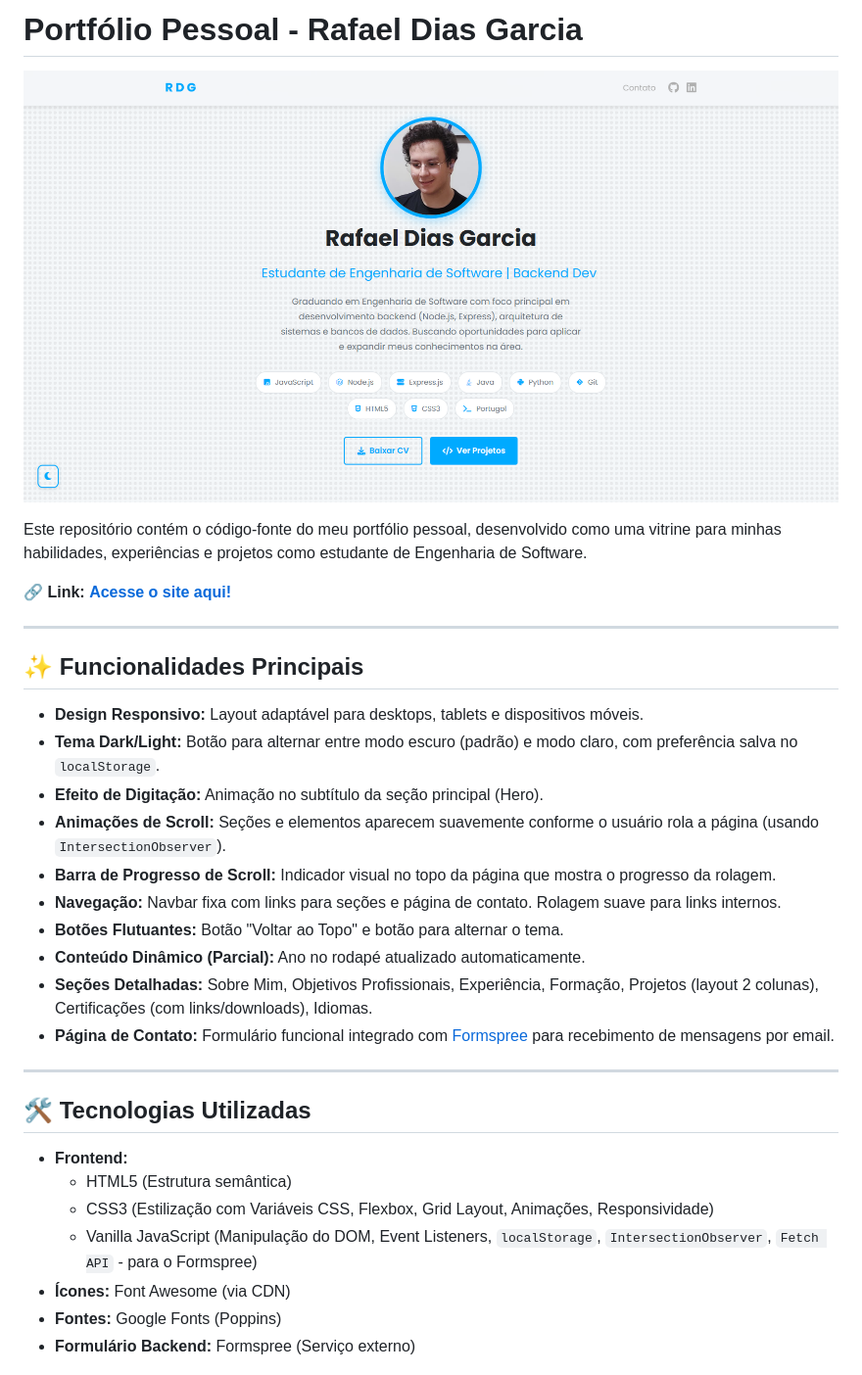
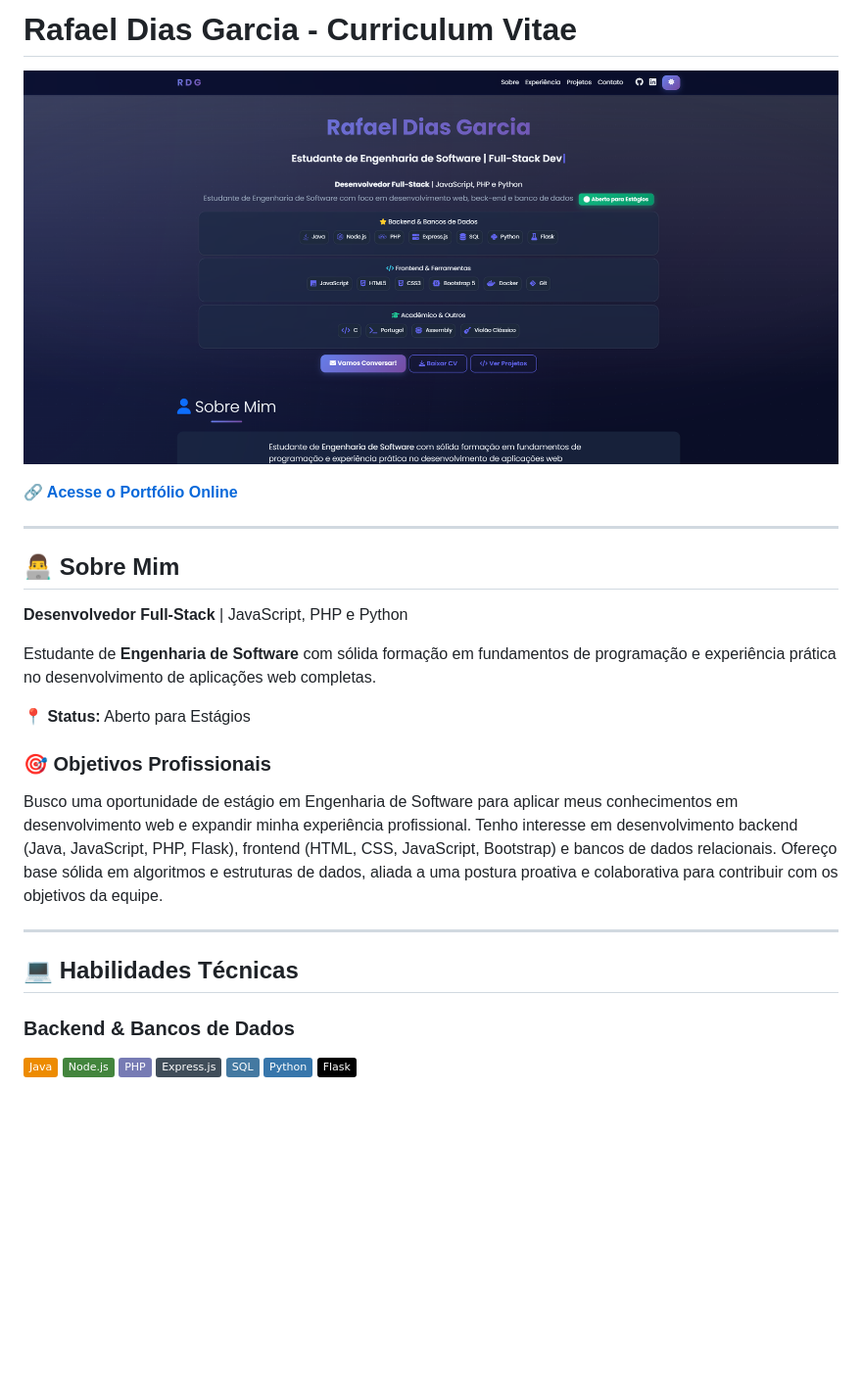
Before and after one commit to rafaeldiasgarcia/curriculo, a Markdown page: README.md, the part around the change printed below. Shown: that part at 98% size. GitHub-like rendering; pictures changed too: src/assets/img/print-site.png; badges without logos; blank space fills up the shorter version.

Commit message:
novo estilo bootstrap

```diff
--- a/README.md
+++ b/README.md
@@ -1,2 +1,2 @@
-# Portfólio Pessoal - Rafael Dias Garcia
+# Rafael Dias Garcia - Curriculum Vitae
 
@@ -4,32 +4,30 @@
 
-Este repositório contém o código-fonte do meu portfólio pessoal, desenvolvido como uma vitrine para minhas habilidades, experiências e projetos como estudante de Engenharia de Software.
-
-**🔗 Link:** **[Acesse o site aqui!](https://rafaeldiasgarcia.github.io/curriculo/)** <!-- Substitua pela URL real onde o site está hospedado -->
+**🔗 [Acesse o Portfólio Online](https://rafaeldiasgarcia.github.io/curriculo/)**
 
 ---
 
-## ✨ Funcionalidades Principais
+## 👨‍💻 Sobre Mim
 
-*   **Design Responsivo:** Layout adaptável para desktops, tablets e dispositivos móveis.
-*   **Tema Dark/Light:** Botão para alternar entre modo escuro (padrão) e modo claro, com preferência salva no `localStorage`.
-*   **Efeito de Digitação:** Animação no subtítulo da seção principal (Hero).
-*   **Animações de Scroll:** Seções e elementos aparecem suavemente conforme o usuário rola a página (usando `IntersectionObserver`).
-*   **Barra de Progresso de Scroll:** Indicador visual no topo da página que mostra o progresso da rolagem.
-*   **Navegação:** Navbar fixa com links para seções e página de contato. Rolagem suave para links internos.
-*   **Botões Flutuantes:** Botão "Voltar ao Topo" e botão para alternar o tema.
-*   **Conteúdo Dinâmico (Parcial):** Ano no rodapé atualizado automaticamente.
-*   **Seções Detalhadas:** Sobre Mim, Objetivos Profissionais, Experiência, Formação, Projetos (layout 2 colunas), Certificações (com links/downloads), Idiomas.
-*   **Página de Contato:** Formulário funcional integrado com [Formspree](https://formspree.io/) para recebimento de mensagens por email.
+**Desenvolvedor Full-Stack** | JavaScript, PHP e Python
+
+Estudante de **Engenharia de Software** com sólida formação em fundamentos de programação e experiência prática no desenvolvimento de aplicações web completas.
+
+**📍 Status:** Aberto para Estágios
+
+### 🎯 Objetivos Profissionais
+
+Busco uma oportunidade de estágio em Engenharia de Software para aplicar meus conhecimentos em desenvolvimento web e expandir minha experiência profissional. Tenho interesse em desenvolvimento backend (Java, JavaScript, PHP, Flask), frontend (HTML, CSS, JavaScript, Bootstrap) e bancos de dados relacionais. Ofereço base sólida em algoritmos e estruturas de dados, aliada a uma postura proativa e colaborativa para contribuir com os objetivos da equipe.
 
 ---
 
-## 🛠️ Tecnologias Utilizadas
+## 💻 Habilidades Técnicas
 
-*   **Frontend:**
-    *   HTML5 (Estrutura semântica)
-    *   CSS3 (Estilização com Variáveis CSS, Flexbox, Grid Layout, Animações, Responsividade)
-    *   Vanilla JavaScript (Manipulação do DOM, Event Listeners, `localStorage`, `IntersectionObserver`, `Fetch API` - para o Formspree)
-*   **Ícones:** Font Awesome (via CDN)
-*   **Fontes:** Google Fonts (Poppins)
-*   **Formulário Backend:** Formspree (Serviço externo)
+### Backend & Bancos de Dados
+![Java](https://img.shields.io/badge/Java-ED8B00?style=flat&logo=java&logoColor=white)
+![Node.js](https://img.shields.io/badge/Node.js-43853D?style=flat&logo=node.js&logoColor=white)
+![PHP](https://img.shields.io/badge/PHP-777BB4?style=flat&logo=php&logoColor=white)
+![Express.js](https://img.shields.io/badge/Express.js-404D59?style=flat)
+![SQL](https://img.shields.io/badge/SQL-4479A1?style=flat&logo=mysql&logoColor=white)
+![Python](https://img.shields.io/badge/Python-3776AB?style=flat&logo=python&logoColor=white)
+![Flask](https://img.shields.io/badge/Flask-000000?style=flat&logo=flask&logoColor=white)
 
```
Also changed, not shown: other parts of README.md (+50 -24 lines), 4 other files.
